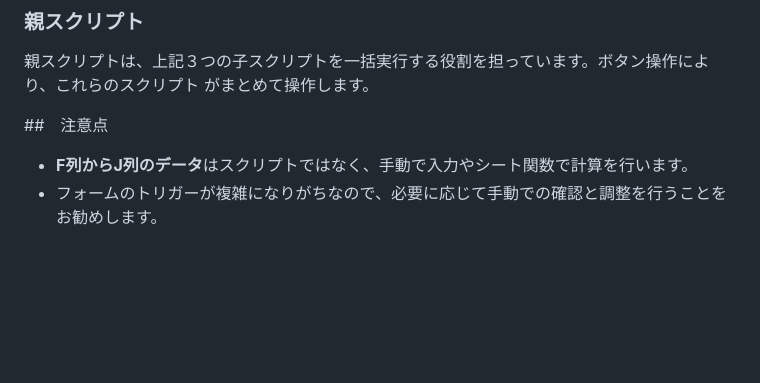
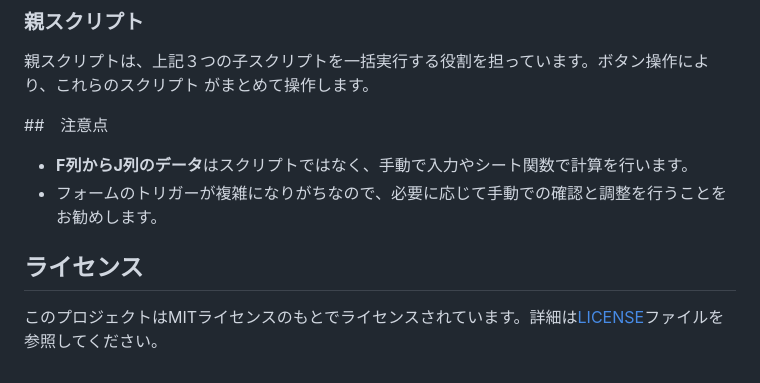
Before and after one commit to nishi-sss/project-collection-2024, a Markdown page: otcMgmt/README.md, the part around the change. Rendered like a GitHub page; blank space fills up the shorter version.

Commit message:
READMEにライセンス追加
MIT License

```diff
--- a/otcMgmt/README.md
+++ b/otcMgmt/README.md
@@ -55,3 +55,6 @@ POSレジ導入までの一時的なシステムとしてGoogleスプレッド
 ##　注意点
 - **F列からJ列のデータ**はスクリプトではなく、手動で入力やシート関数で計算を行います。
 - フォームのトリガーが複雑になりがちなので、必要に応じて手動での確認と調整を行うことをお勧めします。
+
+## ライセンス
+このプロジェクトはMITライセンスのもとでライセンスされています。詳細は[LICENSE](LICENSE)ファイルを参照してください。
```
